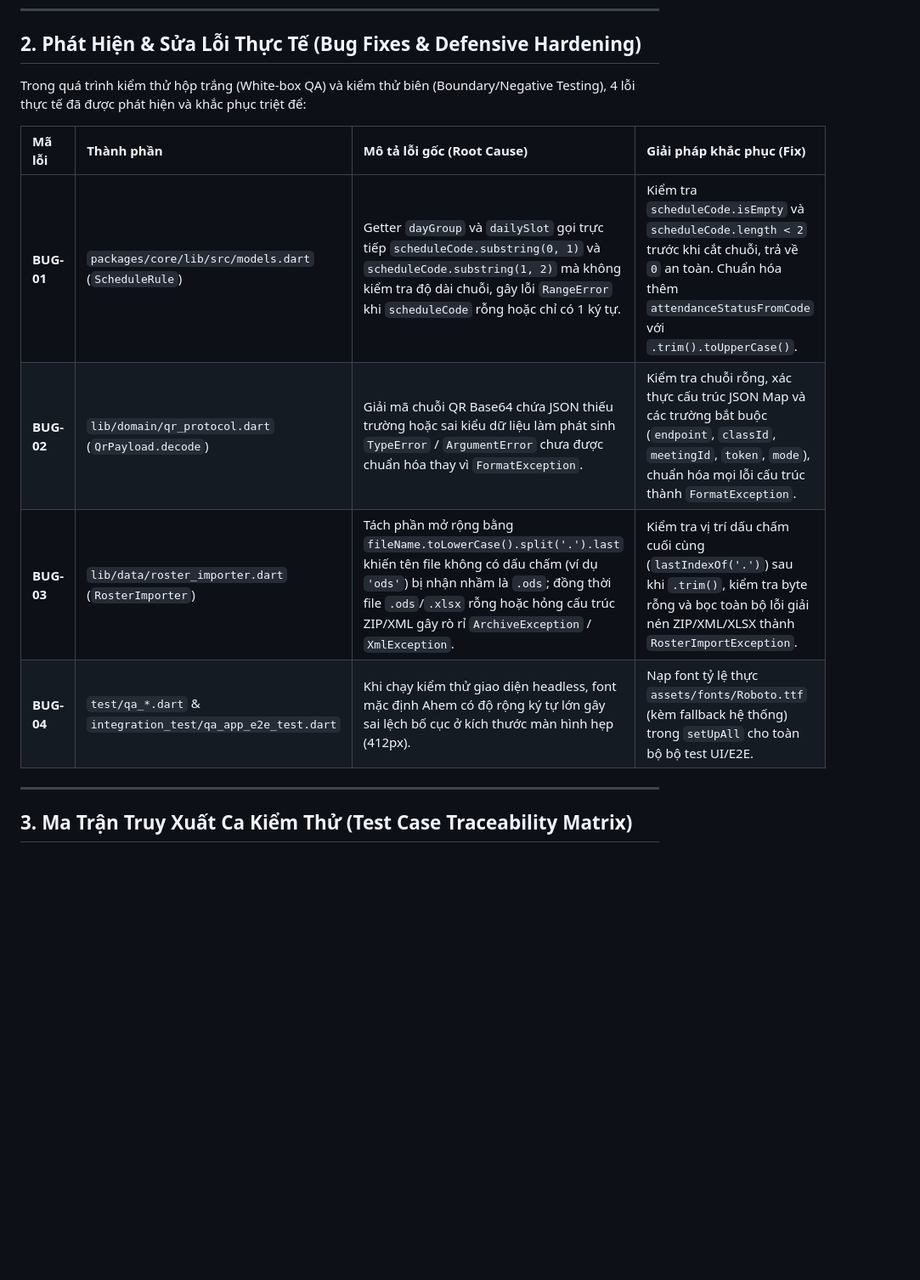
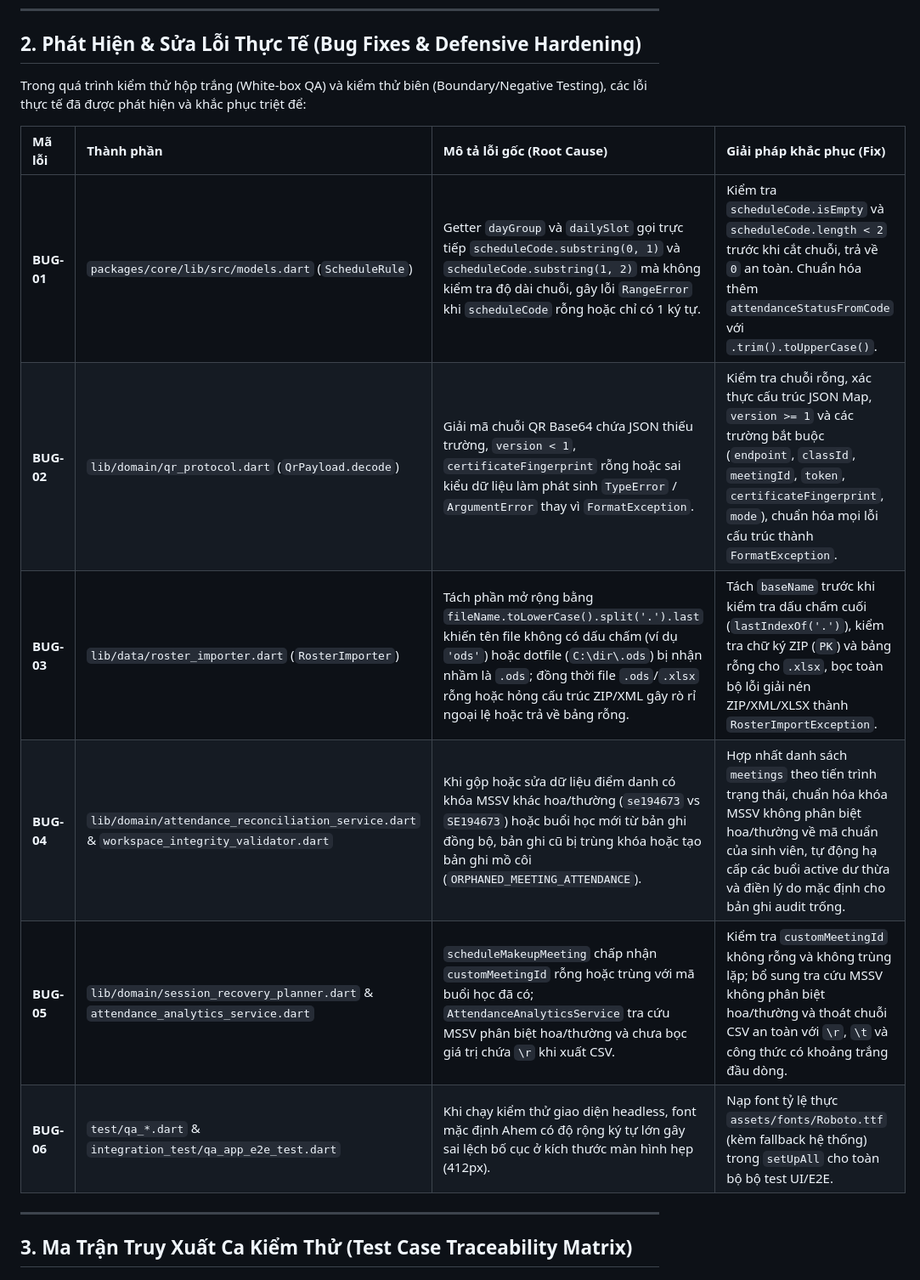
Before and after one commit to HungUniverse/Flutter-Attendance-Application, a Markdown page: docs/qa-test-plan.md, the part around the change. Shown at 85% size. Rendered like a GitHub page; blank space fills up the shorter version.

Commit message:
docs(qa): document reconciliation, integrity repair, and makeup ID validation fixes

```diff
--- a/docs/qa-test-plan.md
+++ b/docs/qa-test-plan.md
@@ -27,14 +27,16 @@
 
 ## 2. Phát Hiện & Sửa Lỗi Thực Tế (Bug Fixes & Defensive Hardening)
 
-Trong quá trình kiểm thử hộp trắng (White-box QA) và kiểm thử biên (Boundary/Negative Testing), 4 lỗi thực tế đã được phát hiện và khắc phục triệt để:
+Trong quá trình kiểm thử hộp trắng (White-box QA) và kiểm thử biên (Boundary/Negative Testing), các lỗi thực tế đã được phát hiện và khắc phục triệt để:
 
 | Mã lỗi | Thành phần | Mô tả lỗi gốc (Root Cause) | Giải pháp khắc phục (Fix) |
 | :--- | :--- | :--- | :--- |
 | **BUG-01** | `packages/core/lib/src/models.dart` (`ScheduleRule`) | Getter `dayGroup` và `dailySlot` gọi trực tiếp `scheduleCode.substring(0, 1)` và `scheduleCode.substring(1, 2)` mà không kiểm tra độ dài chuỗi, gây lỗi `RangeError` khi `scheduleCode` rỗng hoặc chỉ có 1 ký tự. | Kiểm tra `scheduleCode.isEmpty` và `scheduleCode.length < 2` trước khi cắt chuỗi, trả về `0` an toàn. Chuẩn hóa thêm `attendanceStatusFromCode` với `.trim().toUpperCase()`. |
-| **BUG-02** | `lib/domain/qr_protocol.dart` (`QrPayload.decode`) | Giải mã chuỗi QR Base64 chứa JSON thiếu trường hoặc sai kiểu dữ liệu làm phát sinh `TypeError` / `ArgumentError` chưa được chuẩn hóa thay vì `FormatException`. | Kiểm tra chuỗi rỗng, xác thực cấu trúc JSON Map và các trường bắt buộc (`endpoint`, `classId`, `meetingId`, `token`, `mode`), chuẩn hóa mọi lỗi cấu trúc thành `FormatException`. |
-| **BUG-03** | `lib/data/roster_importer.dart` (`RosterImporter`) | Tách phần mở rộng bằng `fileName.toLowerCase().split('.').last` khiến tên file không có dấu chấm (ví dụ `'ods'`) bị nhận nhầm là `.ods`; đồng thời file `.ods`/`.xlsx` rỗng hoặc hỏng cấu trúc ZIP/XML gây rò rỉ `ArchiveException` / `XmlException`. | Kiểm tra vị trí dấu chấm cuối cùng (`lastIndexOf('.')`) sau khi `.trim()`, kiểm tra byte rỗng và bọc toàn bộ lỗi giải nén ZIP/XML/XLSX thành `RosterImportException`. |
-| **BUG-04** | `test/qa_*.dart` & `integration_test/qa_app_e2e_test.dart` | Khi chạy kiểm thử giao diện headless, font mặc định Ahem có độ rộng ký tự lớn gây sai lệch bố cục ở kích thước màn hình hẹp (412px). | Nạp font tỷ lệ thực `assets/fonts/Roboto.ttf` (kèm fallback hệ thống) trong `setUpAll` cho toàn bộ bộ test UI/E2E. |
+| **BUG-02** | `lib/domain/qr_protocol.dart` (`QrPayload.decode`) | Giải mã chuỗi QR Base64 chứa JSON thiếu trường, `version < 1`, `certificateFingerprint` rỗng hoặc sai kiểu dữ liệu làm phát sinh `TypeError` / `ArgumentError` thay vì `FormatException`. | Kiểm tra chuỗi rỗng, xác thực cấu trúc JSON Map, `version >= 1` và các trường bắt buộc (`endpoint`, `classId`, `meetingId`, `token`, `certificateFingerprint`, `mode`), chuẩn hóa mọi lỗi cấu trúc thành `FormatException`. |
+| **BUG-03** | `lib/data/roster_importer.dart` (`RosterImporter`) | Tách phần mở rộng bằng `fileName.toLowerCase().split('.').last` khiến tên file không có dấu chấm (ví dụ `'ods'`) hoặc dotfile (`C:\dir\.ods`) bị nhận nhầm là `.ods`; đồng thời file `.ods`/`.xlsx` rỗng hoặc hỏng cấu trúc ZIP/XML gây rò rỉ ngoại lệ hoặc trả về bảng rỗng. | Tách `baseName` trước khi kiểm tra dấu chấm cuối (`lastIndexOf('.')`), kiểm tra chữ ký ZIP (`PK`) và bảng rỗng cho `.xlsx`, bọc toàn bộ lỗi giải nén ZIP/XML/XLSX thành `RosterImportException`. |
+| **BUG-04** | `lib/domain/attendance_reconciliation_service.dart` & `workspace_integrity_validator.dart` | Khi gộp hoặc sửa dữ liệu điểm danh có khóa MSSV khác hoa/thường (`se194673` vs `SE194673`) hoặc buổi học mới từ bản ghi đồng bộ, bản ghi cũ bị trùng khóa hoặc tạo bản ghi mồ côi (`ORPHANED_MEETING_ATTENDANCE`). | Hợp nhất danh sách `meetings` theo tiến trình trạng thái, chuẩn hóa khóa MSSV không phân biệt hoa/thường về mã chuẩn của sinh viên, tự động hạ cấp các buổi active dư thừa và điền lý do mặc định cho bản ghi audit trống. |
+| **BUG-05** | `lib/domain/session_recovery_planner.dart` & `attendance_analytics_service.dart` | `scheduleMakeupMeeting` chấp nhận `customMeetingId` rỗng hoặc trùng với mã buổi học đã có; `AttendanceAnalyticsService` tra cứu MSSV phân biệt hoa/thường và chưa bọc giá trị chứa `\r` khi xuất CSV. | Kiểm tra `customMeetingId` không rỗng và không trùng lặp; bổ sung tra cứu MSSV không phân biệt hoa/thường và thoát chuỗi CSV an toàn với `\r`, `\t` và công thức có khoảng trắng đầu dòng. |
+| **BUG-06** | `test/qa_*.dart` & `integration_test/qa_app_e2e_test.dart` | Khi chạy kiểm thử giao diện headless, font mặc định Ahem có độ rộng ký tự lớn gây sai lệch bố cục ở kích thước màn hình hẹp (412px). | Nạp font tỷ lệ thực `assets/fonts/Roboto.ttf` (kèm fallback hệ thống) trong `setUpAll` cho toàn bộ bộ test UI/E2E. |
 
 ---
 
```
